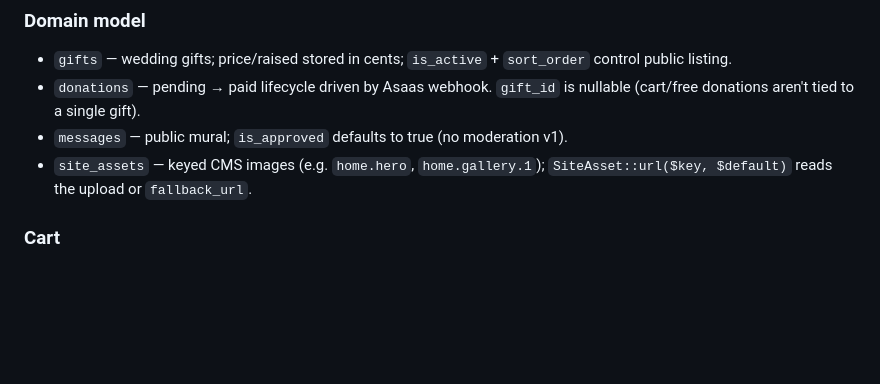
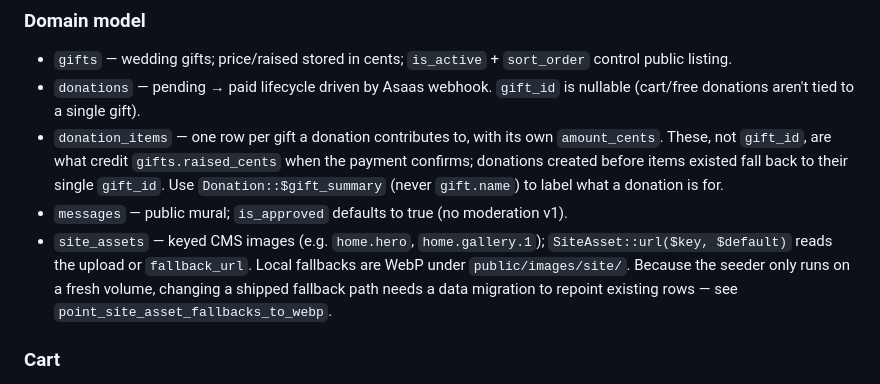
Before and after one commit to vasapolin/wedding-list, a Markdown page: CLAUDE.md, the part around one of its changes. GitHub-like rendering; blank space fills up the shorter version.

```diff
--- a/CLAUDE.md
+++ b/CLAUDE.md
@@ -326,8 +326,9 @@ ASAAS_ENV=production
 
 - `gifts` — wedding gifts; price/raised stored in cents; `is_active` + `sort_order` control public listing.
 - `donations` — pending → paid lifecycle driven by Asaas webhook. `gift_id` is nullable (cart/free donations aren't tied to a single gift).
+- `donation_items` — one row per gift a donation contributes to, with its own `amount_cents`. These, not `gift_id`, are what credit `gifts.raised_cents` when the payment confirms; donations created before items existed fall back to their single `gift_id`. Use `Donation::$gift_summary` (never `gift.name`) to label what a donation is for.
 - `messages` — public mural; `is_approved` defaults to true (no moderation v1).
-- `site_assets` — keyed CMS images (e.g. `home.hero`, `home.gallery.1`); `SiteAsset::url($key, $default)` reads the upload or `fallback_url`.
+- `site_assets` — keyed CMS images (e.g. `home.hero`, `home.gallery.1`); `SiteAsset::url($key, $default)` reads the upload or `fallback_url`. Local fallbacks are WebP under `public/images/site/`. Because the seeder only runs on a fresh volume, changing a shipped fallback path needs a data migration to repoint existing rows — see `point_site_asset_fallbacks_to_webp`.
 
 ### Cart
 
```
Also changed, not shown: other parts of CLAUDE.md (+12 -1 lines).
